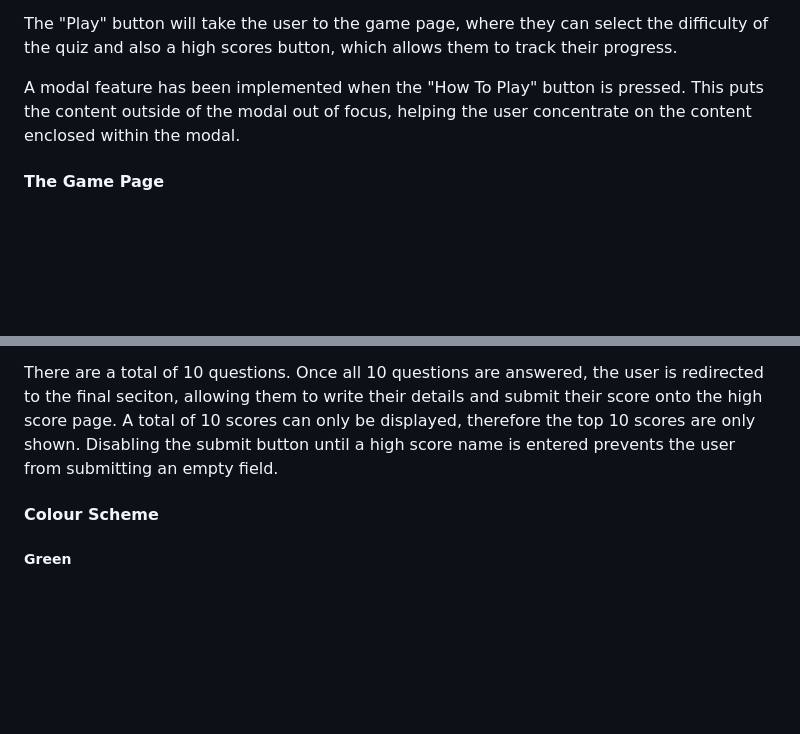
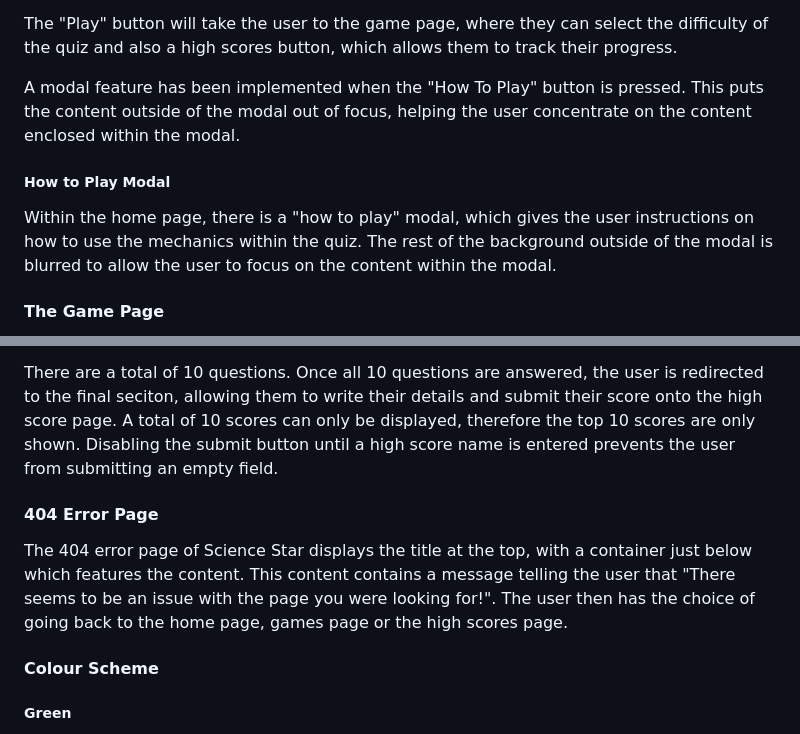
Before and after one commit to tomes2000/Maths-Master-CI, a Markdown page: README.MD, 2 parts joined by grey strips. Rendered like a GitHub page; blank space fills up the shorter version.

Commit message:
added 404 error page details

```diff
--- a/README.MD
+++ b/README.MD
@@ -70,6 +70,10 @@ The "Play" button will take the user to the game page, where they can select the
 
 A modal feature has been implemented when the "How To Play" button is pressed. This puts the content outside of the modal out of focus, helping the user concentrate on the content enclosed within the modal.
 
+##### How to Play Modal
+
+Within the home page, there is a "how to play" modal, which gives the user instructions on how to use the mechanics within the quiz. The rest of the background outside of the modal is blurred to allow the user to focus on the content within the modal.
+
 #### The Game Page
 
 The game page of Science Star displays the title at the top, which allows the user to navigate back to the home page. Within the game page, the user has the option of choosing their respective difficulty.
@@ -79,6 +83,10 @@ Once the difficulty has been chosen, the quiz begins and the user is introduced
 The user then has one chance to correctly answer the question, once they click an answer, they are unable to re-select a different answer. If the user is correct then the quiz border section along with the button will display a green colour along with adding 10 to the score total. If the user is incorrect, then the quiz border section along with the button will display a red colour and 0 points are added to the score total.
 
 There are a total of 10 questions. Once all 10 questions are answered, the user is redirected to the final seciton, allowing them to write their details and submit their score onto the high score page. A total of 10 scores can only be displayed, therefore the top 10 scores are only shown. Disabling the submit button until a high score name is entered prevents the user from submitting an empty field.
+
+#### 404 Error Page
+
+The 404 error page of Science Star displays the title at the top, with a container just below which features the content.  This content contains a message telling the user that "There seems to be an issue with the page you were looking for!". The user then has the choice of going back to the home page, games page or the high scores page.
 
 #### Colour Scheme
 
```
